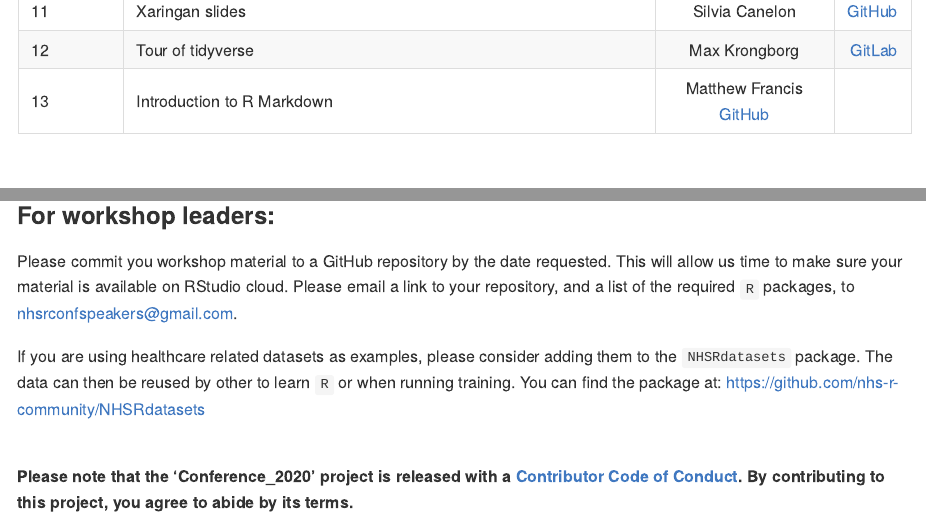
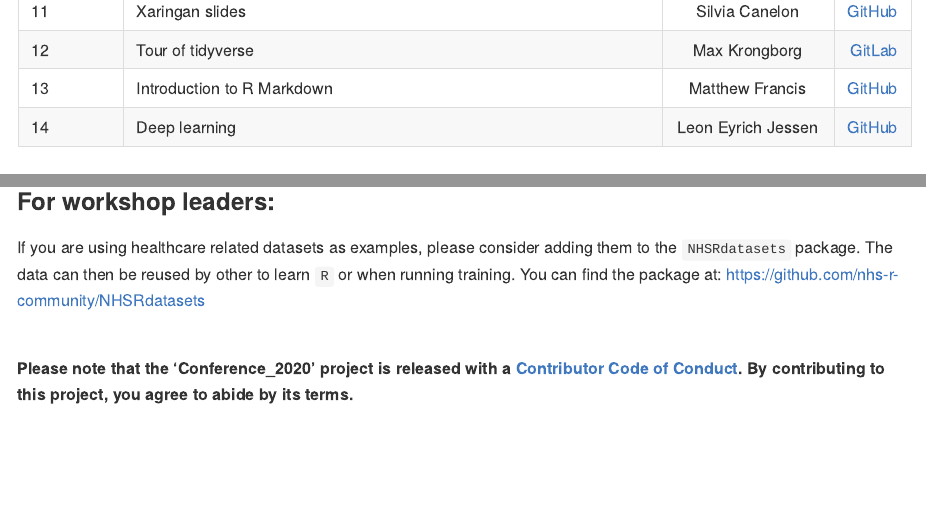
Before and after one commit to nhs-r-community/Conference_2020, an R Markdown document (README.Rmd): the page in a window 1100 px wide, from 990 px down, and a second part further down, joined at a grey line. The pictures show the output file README.md that the author committed with the source, drawn offline in the style of GitHub.

Commit message:
Final workshop complete

```diff
--- a/README.Rmd
+++ b/README.Rmd
@@ -32,7 +32,8 @@ The conference programme includes several workshop session. Please make sure you
 | 10 | Interactive reports | Simon Wellesley-Miller | [GitHub](https://github.com/SimonW-M/Markdown) |
 | 11 | Xaringan slides | Silvia Canelon | [GitHub](https://spcanelon.github.io/xaringan-basics-and-beyond/index.html) |
 |12 | Tour of tidyverse | Max Krongborg | [GitLab](https://gitlab.com/mkronborg/tour-of-the-tidyverse/) |
-| 13 | Introduction to R Markdown | Matthew Francis [GitHub](https://github.com/matthew-francis/NHSRConference2020) |
+| 13 | Introduction to R Markdown | Matthew Francis | [GitHub](https://github.com/matthew-francis/NHSRConference2020) |
+| 14 | Deep learning | Leon Eyrich Jessen | [GitHub](https://github.com/leonjessen/NHSR2020)
 
 <br><br>
 
@@ -62,8 +63,6 @@ If you are unsure about your setup, or unable to access the material on your own
 
 ### For workshop leaders:
 
-Please commit you workshop material to a GitHub repository by the date requested. This will allow us time to make sure your material is available on RStudio cloud. Please email a link to your repository, and a list of the required `R` packages, to [nhsrconfspeakers\@gmail.com](mailto:nhsrconfspeakers@gmail).
-
 If you are using healthcare related datasets as examples, please consider adding them to the `NHSRdatasets` package. The data can then be reused by other to learn `R` or when running training. You can find the package at: <https://github.com/nhs-r-community/NHSRdatasets>
 
 <br>
```
Also changed, not shown: README.md.
